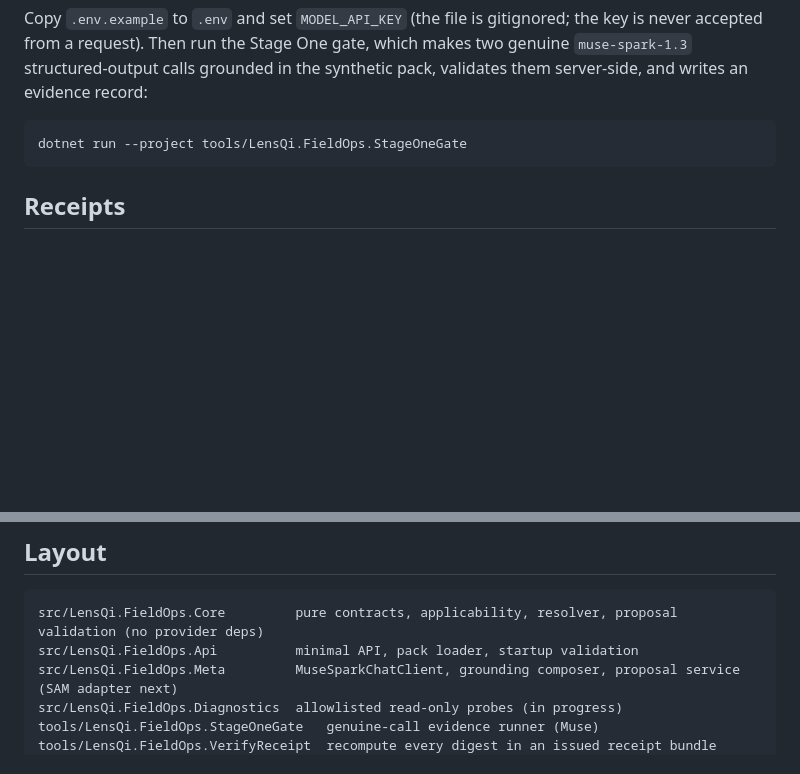
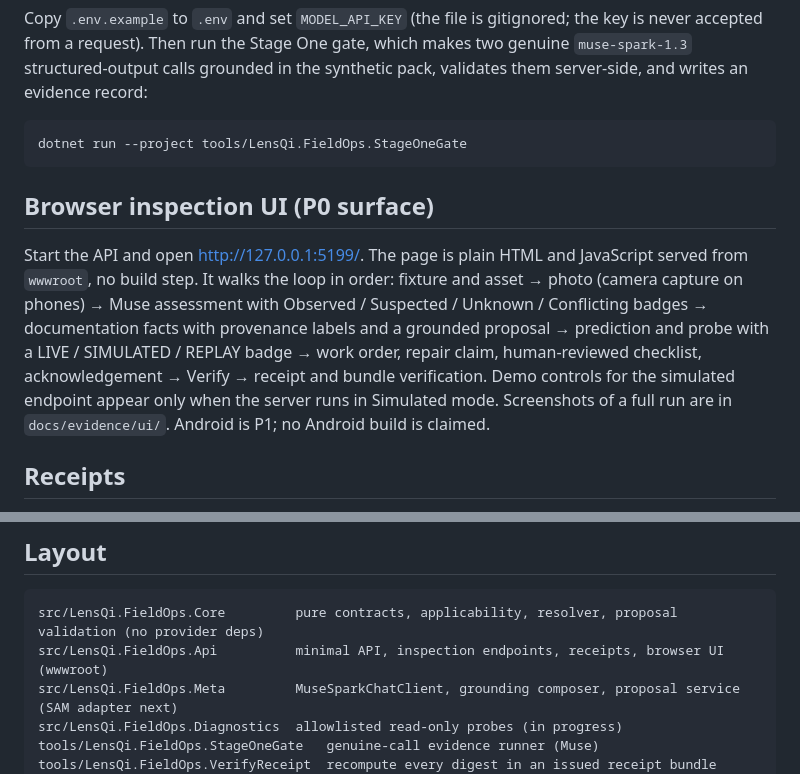
Before and after one commit to Telli/lensqi-fieldops, a Markdown page: README.md, 2 parts joined by grey strips. GitHub-like rendering; blank space fills up the shorter version.

````diff
--- a/README.md
+++ b/README.md
@@ -62,6 +62,10 @@ pack, validates them server-side, and writes an evidence record:
 dotnet run --project tools/LensQi.FieldOps.StageOneGate
 ```
 
+## Browser inspection UI (P0 surface)
+
+Start the API and open <http://127.0.0.1:5199/>. The page is plain HTML and JavaScript served from `wwwroot`, no build step. It walks the loop in order: fixture and asset → photo (camera capture on phones) → Muse assessment with Observed / Suspected / Unknown / Conflicting badges → documentation facts with provenance labels and a grounded proposal → prediction and probe with a LIVE / SIMULATED / REPLAY badge → work order, repair claim, human-reviewed checklist, acknowledgement → Verify → receipt and bundle verification. Demo controls for the simulated endpoint appear only when the server runs in Simulated mode. Screenshots of a full run are in `docs/evidence/ui/`. Android is P1; no Android build is claimed.
+
 ## Receipts
 
 Every inspection can issue a FieldProof receipt: `GET /v1/inspections/{id}/receipt` (JSON), `/receipt.html` (printable) and `/receipt/verify`. The bundle on disk (`data/receipts/{id}/`) carries `receipt.json`, `receipt.html` and a copy of every photo. The manifest digest is the SHA-256 of the canonical JSON; the CLI recomputes it and every artifact digest:
@@ -88,7 +92,7 @@ python tools/sam-parser/sam_spike.py --image fixtures/telecom-lab/images/lab-sw-
 
 ```text
 src/LensQi.FieldOps.Core         pure contracts, applicability, resolver, proposal validation (no provider deps)
-src/LensQi.FieldOps.Api          minimal API, pack loader, startup validation
+src/LensQi.FieldOps.Api          minimal API, inspection endpoints, receipts, browser UI (wwwroot)
 src/LensQi.FieldOps.Meta         MuseSparkChatClient, grounding composer, proposal service (SAM adapter next)
 src/LensQi.FieldOps.Diagnostics  allowlisted read-only probes (in progress)
 tools/LensQi.FieldOps.StageOneGate   genuine-call evidence runner (Muse)
````
Also changed, not shown: PRD.md (+1 -1 lines), docs/HACKATHON_CONTRIBUTIONS.md (+1 -1 lines), docs/evidence/ui/01-muse-assessment.jpg (added), docs/evidence/ui/02-fake-fix-rejected.jpg (added), docs/evidence/ui/03-verified-and-receipt-pass.jpg (added), 8 other files.
